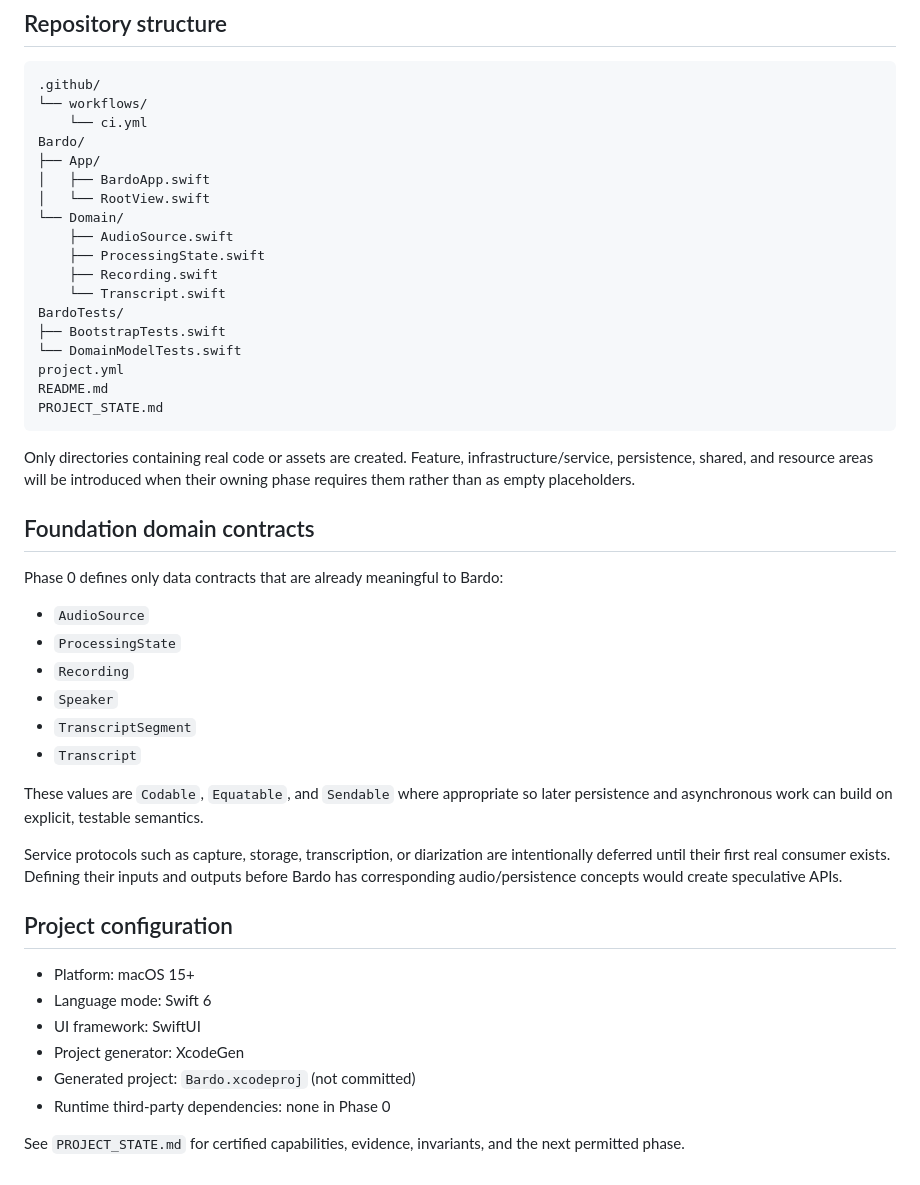
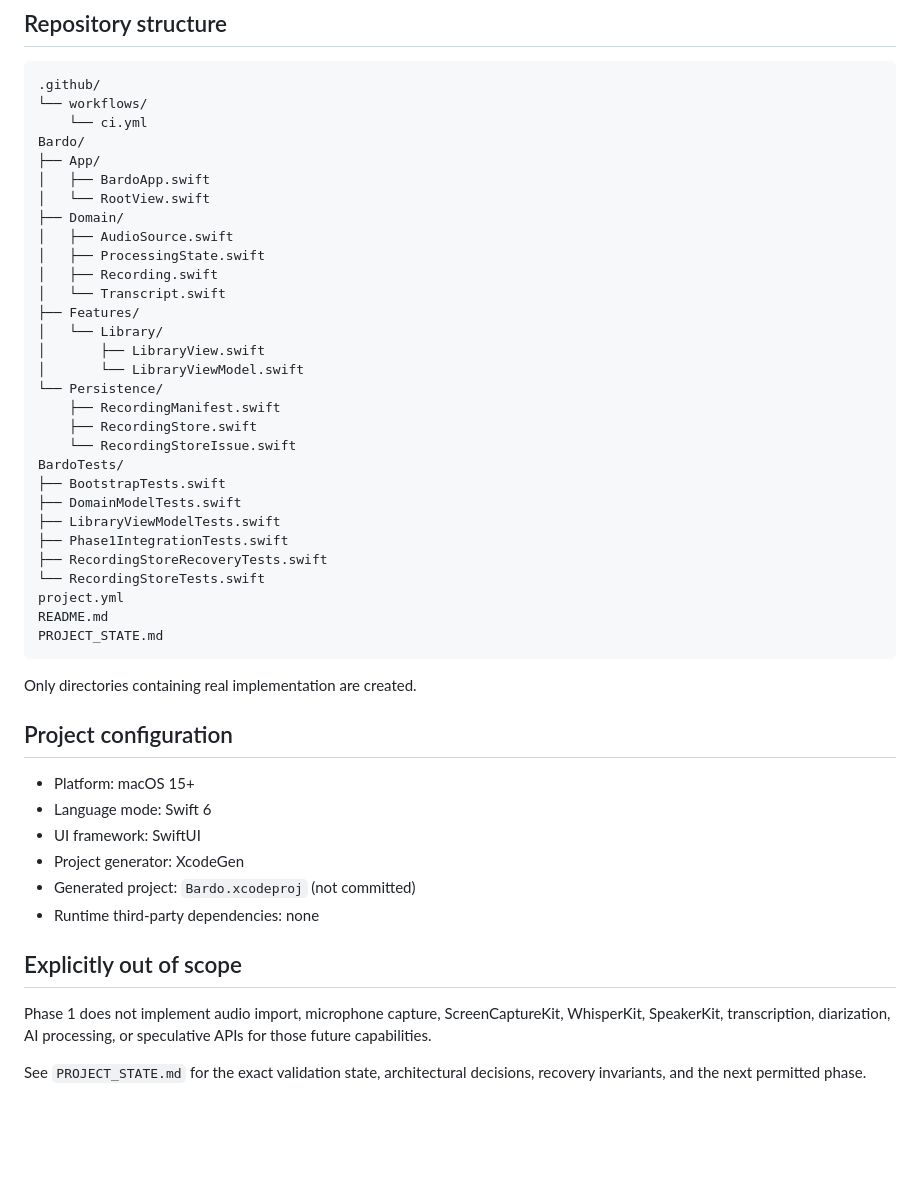
Before and after one commit to maxavend/bardo, a Markdown page: README.md, the part around one of its changes. Rendered like a GitHub page; blank space fills up the shorter version.

````diff
--- a/README.md
+++ b/README.md
@@ -94,35 +129,32 @@ Bardo/
 ├── App/
 │   ├── BardoApp.swift
 │   └── RootView.swift
-└── Domain/
-    ├── AudioSource.swift
-    ├── ProcessingState.swift
-    ├── Recording.swift
-    └── Transcript.swift
+├── Domain/
+│   ├── AudioSource.swift
+│   ├── ProcessingState.swift
+│   ├── Recording.swift
+│   └── Transcript.swift
+├── Features/
+│   └── Library/
+│       ├── LibraryView.swift
+│       └── LibraryViewModel.swift
+└── Persistence/
+    ├── RecordingManifest.swift
+    ├── RecordingStore.swift
+    └── RecordingStoreIssue.swift
 BardoTests/
 ├── BootstrapTests.swift
-└── DomainModelTests.swift
+├── DomainModelTests.swift
+├── LibraryViewModelTests.swift
+├── Phase1IntegrationTests.swift
+├── RecordingStoreRecoveryTests.swift
+└── RecordingStoreTests.swift
 project.yml
 README.md
 PROJECT_STATE.md
 ```
 
-Only directories containing real code or assets are created. Feature, infrastructure/service, persistence, shared, and resource areas will be introduced when their owning phase requires them rather than as empty placeholders.
-
-## Foundation domain contracts
-
-Phase 0 defines only data contracts that are already meaningful to Bardo:
-
-- `AudioSource`
-- `ProcessingState`
-- `Recording`
-- `Speaker`
-- `TranscriptSegment`
-- `Transcript`
-
-These values are `Codable`, `Equatable`, and `Sendable` where appropriate so later persistence and asynchronous work can build on explicit, testable semantics.
-
-Service protocols such as capture, storage, transcription, or diarization are intentionally deferred until their first real consumer exists. Defining their inputs and outputs before Bardo has corresponding audio/persistence concepts would create speculative APIs.
+Only directories containing real implementation are created.
 
 ## Project configuration
 
@@ -131,6 +163,10 @@ Service protocols such as capture, storage, transcription, or diarization are in
 - UI framework: SwiftUI
 - Project generator: XcodeGen
 - Generated project: `Bardo.xcodeproj` (not committed)
-- Runtime third-party dependencies: none in Phase 0
+- Runtime third-party dependencies: none
 
-See `PROJECT_STATE.md` for certified capabilities, evidence, invariants, and the next permitted phase.
+## Explicitly out of scope
+
+Phase 1 does not implement audio import, microphone capture, ScreenCaptureKit, WhisperKit, SpeakerKit, transcription, diarization, AI processing, or speculative APIs for those future capabilities.
+
+See `PROJECT_STATE.md` for the exact validation state, architectural decisions, recovery invariants, and the next permitted phase.
````
Also changed, not shown: other parts of README.md (+52 -17 lines), PROJECT_STATE.md (+142 -107 lines).
